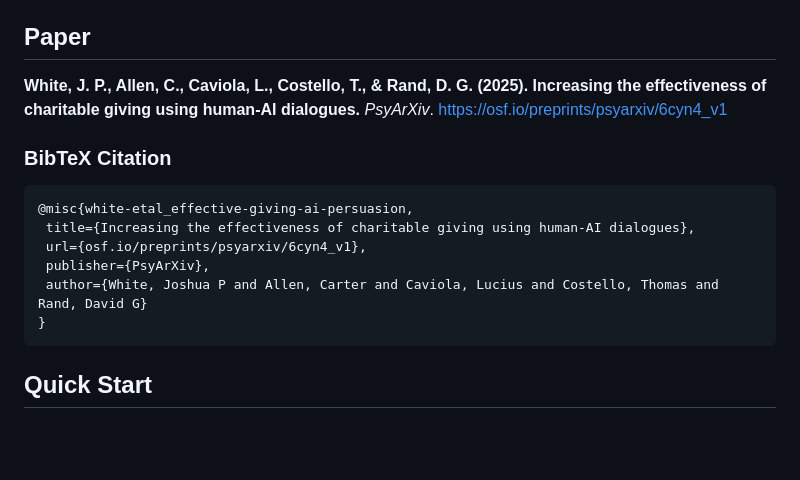
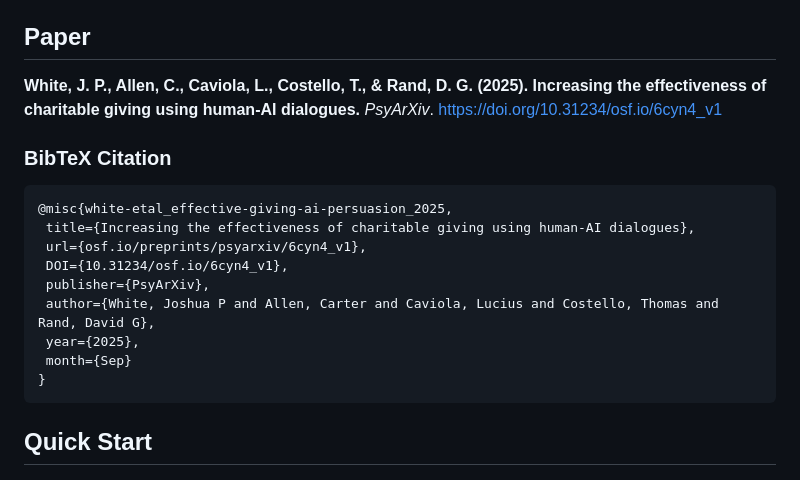
Before and after one commit to WhiteJP/effective-giving-AI-persuasion, a Markdown page: README.md, the part around the change. Drawn GitHub-style; blank space fills up the shorter version.

Commit message:
update citation now preprint public

````diff
--- a/README.md
+++ b/README.md
@@ -6,15 +6,18 @@ Here you can reproduce all figures, tables, and statistical analyses presented i
 
 ## Paper
 
-**White, J. P., Allen, C., Caviola, L., Costello, T., & Rand, D. G. (2025). Increasing the effectiveness of charitable giving using human-AI dialogues.** *PsyArXiv*. https://osf.io/preprints/psyarxiv/6cyn4_v1
+**White, J. P., Allen, C., Caviola, L., Costello, T., & Rand, D. G. (2025). Increasing the effectiveness of charitable giving using human-AI dialogues.** *PsyArXiv*. https://doi.org/10.31234/osf.io/6cyn4_v1
 
 ### BibTeX Citation
 ```bibtex
-@misc{white-etal_effective-giving-ai-persuasion,
+@misc{white-etal_effective-giving-ai-persuasion_2025,
  title={Increasing the effectiveness of charitable giving using human-AI dialogues},
  url={osf.io/preprints/psyarxiv/6cyn4_v1},
+ DOI={10.31234/osf.io/6cyn4_v1},
  publisher={PsyArXiv},
- author={White, Joshua P and Allen, Carter and Caviola, Lucius and Costello, Thomas and Rand, David G}
+ author={White, Joshua P and Allen, Carter and Caviola, Lucius and Costello, Thomas and Rand, David G},
+ year={2025},
+ month={Sep}
 }
 ```
 
````
